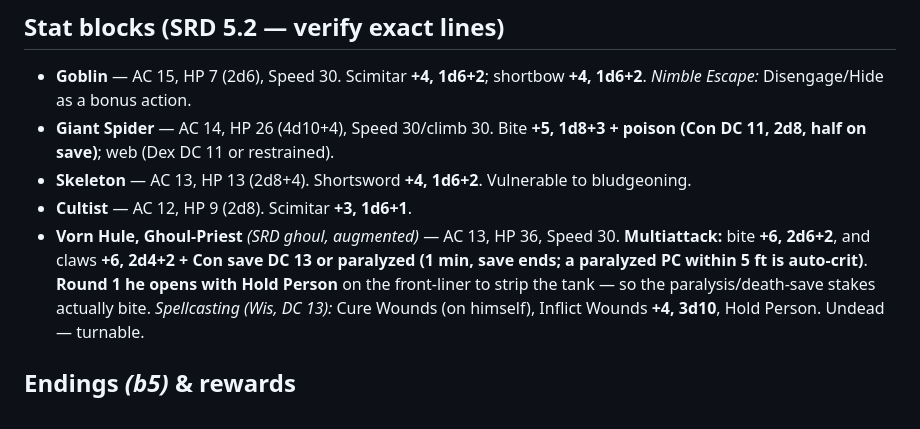
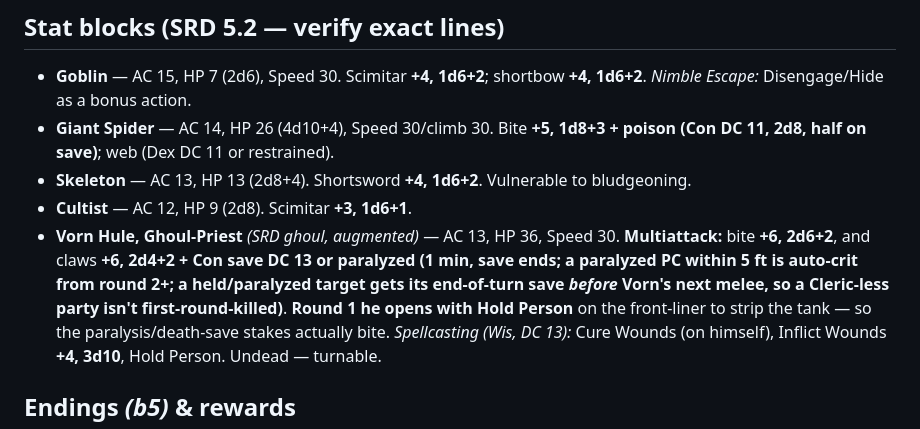
Before and after one commit to jamessw-ntv/blue-prince-log, a Markdown page: campaign/adventures/sunless-shrine.md, the part around the change. Rendered like a GitHub page.

```diff
--- a/campaign/adventures/sunless-shrine.md
+++ b/campaign/adventures/sunless-shrine.md
@@ -93,7 +93,7 @@ wants to be fed. Won't you feed it?"*
 - **Cultist** — AC 12, HP 9 (2d8). Scimitar **+3, 1d6+1**.
 - **Vorn Hule, Ghoul-Priest** *(SRD ghoul, augmented)* — AC 13, HP 36, Speed 30. **Multiattack:** bite
   **+6, 2d6+2**, and claws **+6, 2d4+2 + Con save DC 13 or paralyzed (1 min, save ends; a paralyzed
-  PC within 5 ft is **auto-crit**)**. **Round 1 he opens with Hold Person** on the front-liner to
+  PC within 5 ft is **auto-crit** from **round 2+**; a held/paralyzed target gets its end-of-turn save *before* Vorn's next melee, so a Cleric-less party isn't first-round-killed)**. **Round 1 he opens with Hold Person** on the front-liner to
   strip the tank — so the paralysis/death-save stakes actually bite. *Spellcasting
   (Wis, DC 13):* Cure Wounds (on himself), Inflict Wounds **+4, 3d10**, Hold Person. Undead — turnable.
 
```
Also changed, not shown: campaign/AI-DUNGEON-MASTER.md (+3 -1 lines), campaign/LEARNINGS.md (+15 -0 lines).
